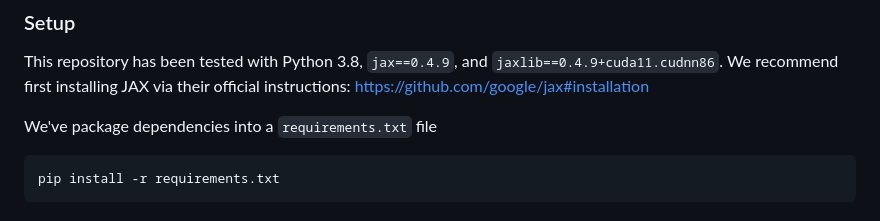
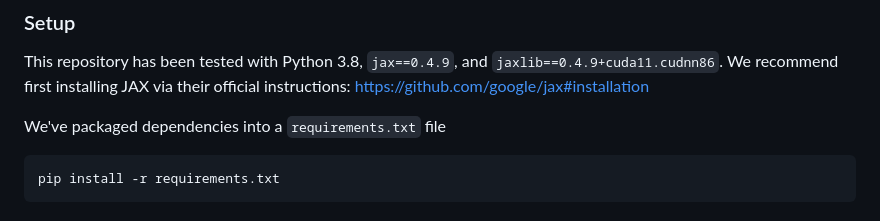
Before and after one commit to brentyi/tilted, a Markdown page: README.md, the part around the change. Rendered like a GitHub page.

````diff
--- a/README.md
+++ b/README.md
@@ -57,7 +57,7 @@ This repository has been tested with Python 3.8, `jax==0.4.9`, and
 `jaxlib==0.4.9+cuda11.cudnn86`. We recommend first installing JAX via their
 official instructions: https://github.com/google/jax#installation
 
-We've package dependencies into a `requirements.txt` file
+We've packaged dependencies into a `requirements.txt` file
 
 ```
 pip install -r requirements.txt
````
